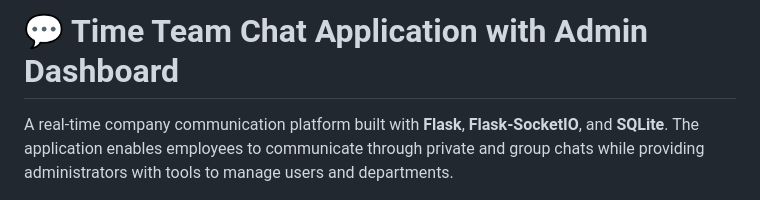
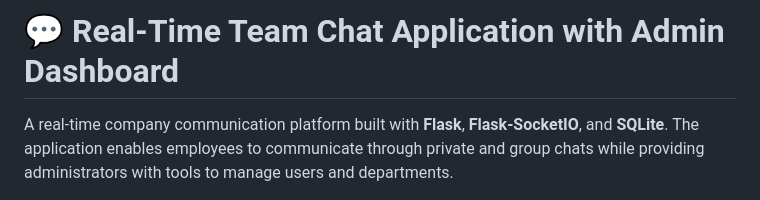
Before and after one commit to bhardwajrishabh452-stack/chatboot, a Markdown page: README.md, the part around the change. GitHub-like rendering.

Commit message:
Update project title in README.md

```diff
--- a/README.md
+++ b/README.md
@@ -1,4 +1,4 @@
-# 💬 Time Team Chat Application with Admin Dashboard
+# 💬 Real-Time Team Chat Application with Admin Dashboard
 
 A real-time company communication platform built with **Flask**, **Flask-SocketIO**, and **SQLite**. The application enables employees to communicate through private and group chats while providing administrators with tools to manage users and departments.
 
```
